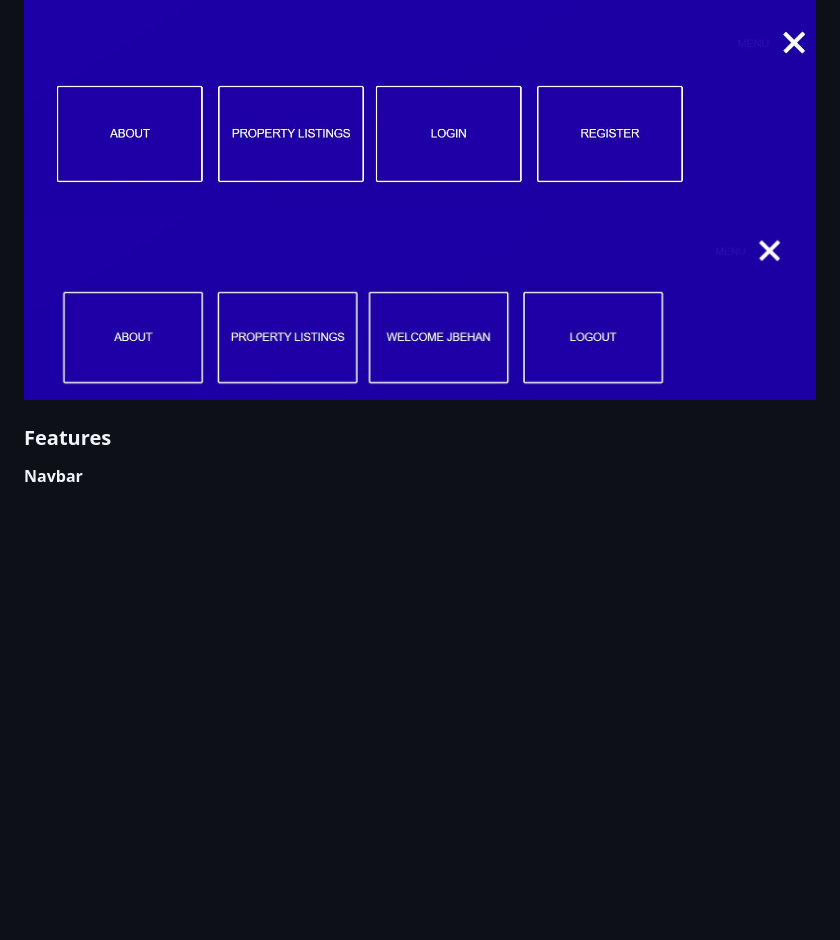
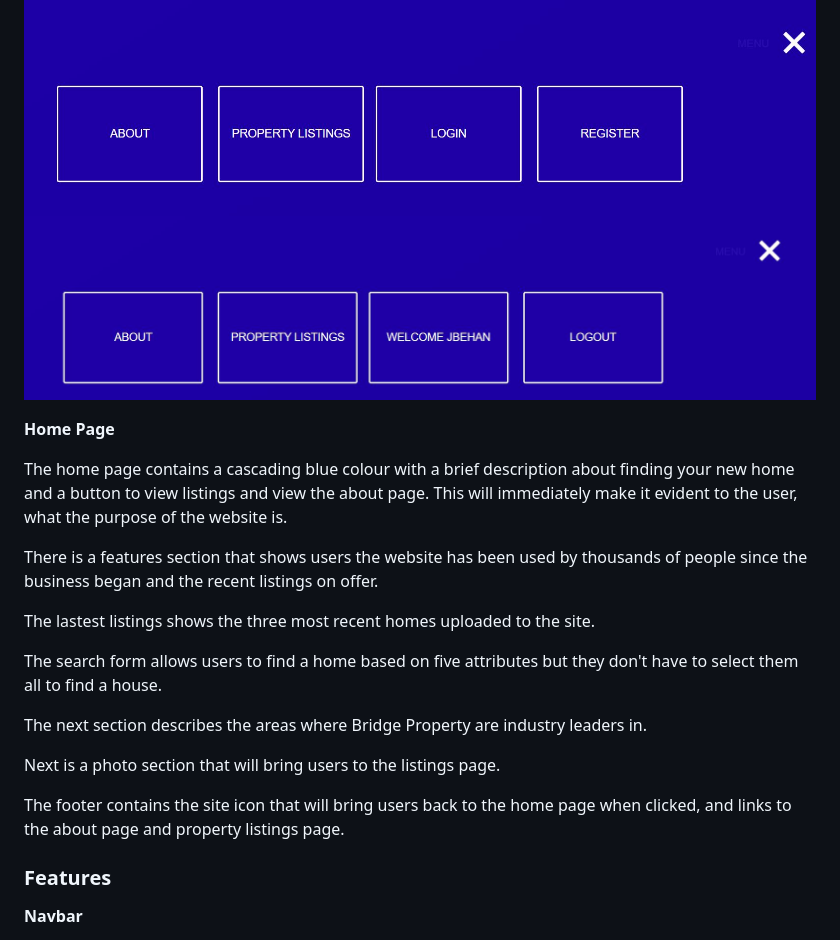
Before and after one commit to FintanMi/bridge-property-estate-agents, a Markdown page: README.md, the part around the change. GitHub-like rendering; blank space fills up the shorter version.

```diff
--- a/README.md
+++ b/README.md
@@ -37,6 +37,22 @@ The navigation menu is displayed on all pages as a hamburger icon on all devices
 
 ![Navbar](docs/logged_out_navbar.JPG)
 ![Navbar](docs/logged_in_navbar.JPG)
+
+**Home Page**
+
+The home page contains a cascading blue colour with a brief description about finding your new home and a button to view listings and view the about page. This will immediately make it evident to the user, what the purpose of the website is.
+
+There is a features section that shows users the website has been used by thousands of people since the business began and the recent listings on offer.
+
+The lastest listings shows the three most recent homes uploaded to the site.
+
+The search form allows users to find a home based on five attributes but they don't have to select them all to find a house.
+
+The next section describes the areas where Bridge Property are industry leaders in.
+
+Next is a photo section that will bring users to the listings page.
+
+The footer contains the site icon that will bring users back to the home page when clicked, and links to the about page and property listings page.
 
 ### Features
 
```
